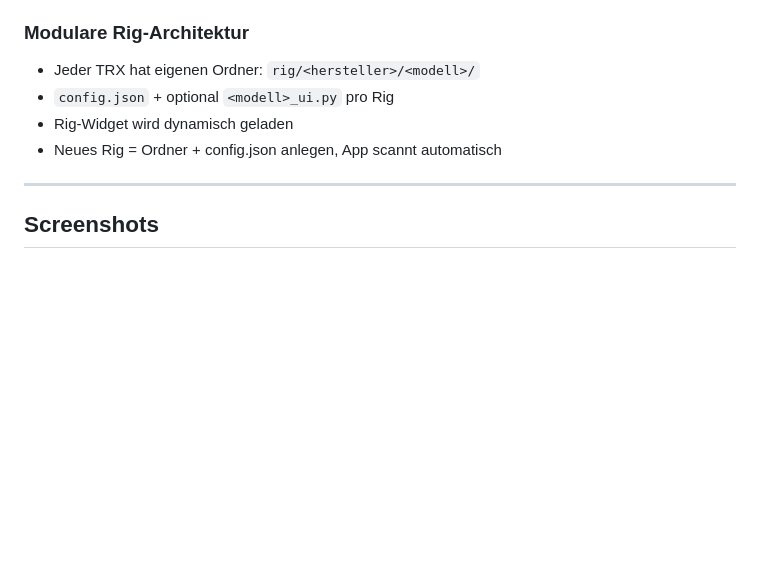
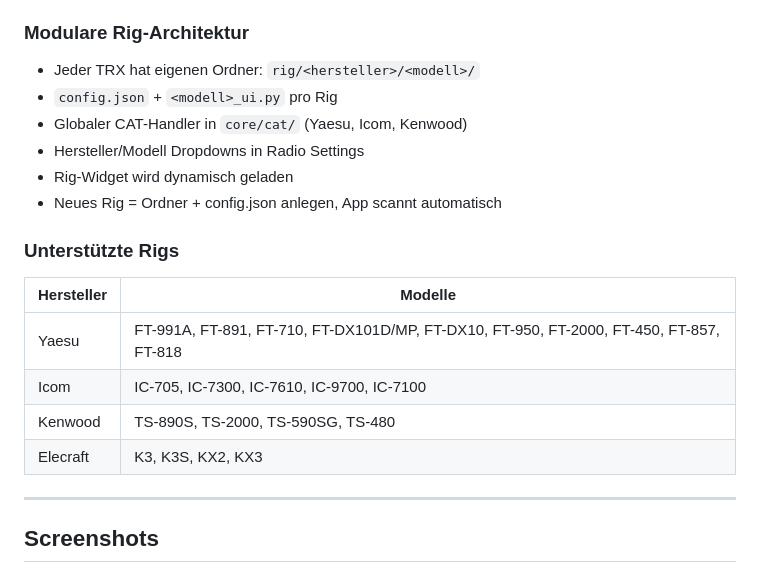
Before and after one commit to DO4NRW/TRX-Cat-Controll, a Markdown page: README.md, the part around one of its changes. Drawn GitHub-style; blank space fills up the shorter version.

```diff
--- a/README.md
+++ b/README.md
@@ -52,9 +63,19 @@ Damit lässt sich Sprachbetrieb und Digitalbetrieb ohne extra Interface realisie
 
 ### Modulare Rig-Architektur
 - Jeder TRX hat eigenen Ordner: `rig/<hersteller>/<modell>/`
-- `config.json` + optional `<modell>_ui.py` pro Rig
+- `config.json` + `<modell>_ui.py` pro Rig
+- Globaler CAT-Handler in `core/cat/` (Yaesu, Icom, Kenwood)
+- Hersteller/Modell Dropdowns in Radio Settings
 - Rig-Widget wird dynamisch geladen
 - Neues Rig = Ordner + config.json anlegen, App scannt automatisch
+
+### Unterstützte Rigs
+| Hersteller | Modelle |
+|---|---|
+| Yaesu | FT-991A, FT-891, FT-710, FT-DX101D/MP, FT-DX10, FT-950, FT-2000, FT-450, FT-857, FT-818 |
+| Icom | IC-705, IC-7300, IC-7610, IC-9700, IC-7100 |
+| Kenwood | TS-890S, TS-2000, TS-590SG, TS-480 |
+| Elecraft | K3, K3S, KX2, KX3 |
 
 ---
 
```
Also changed, not shown: other parts of README.md (+29 -13 lines).
